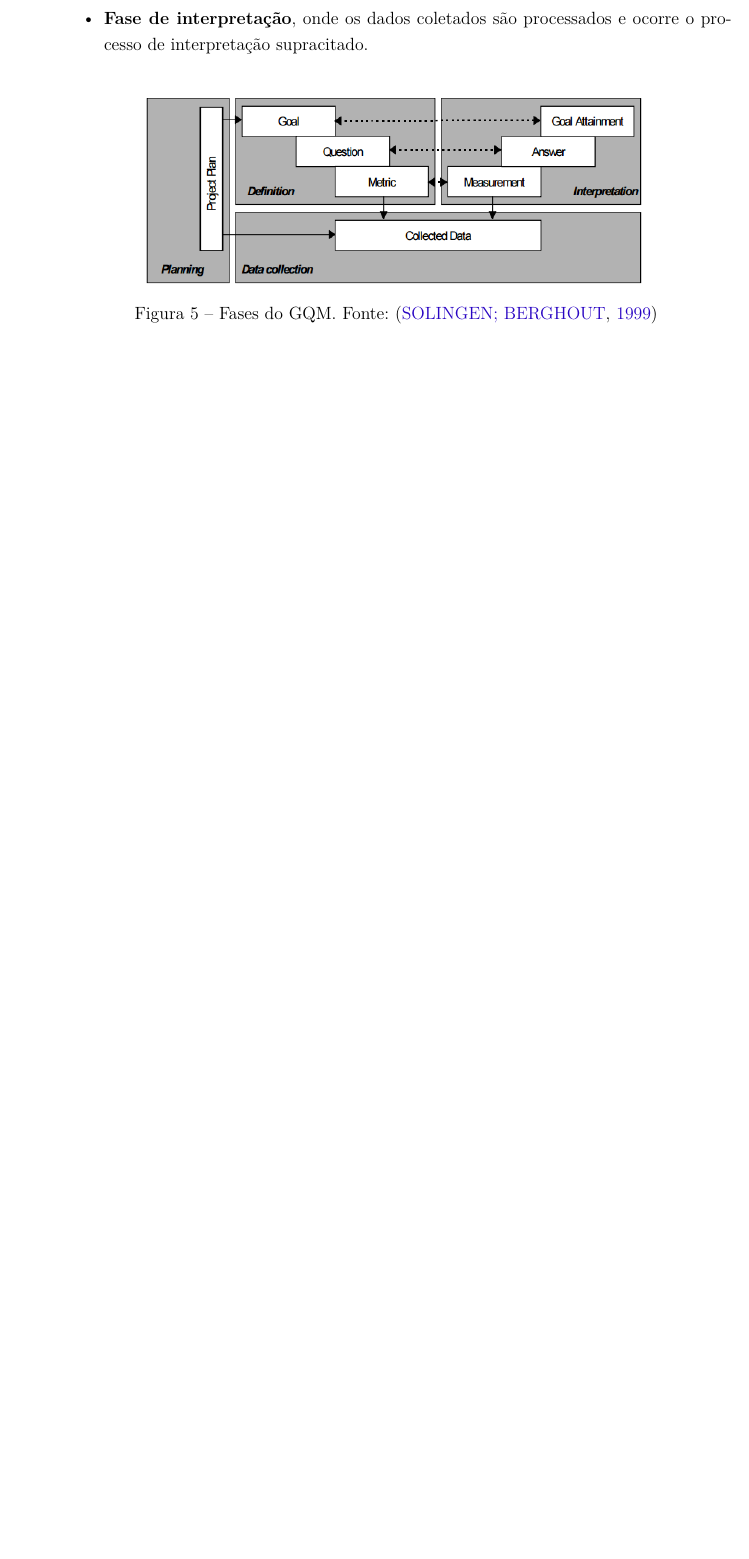
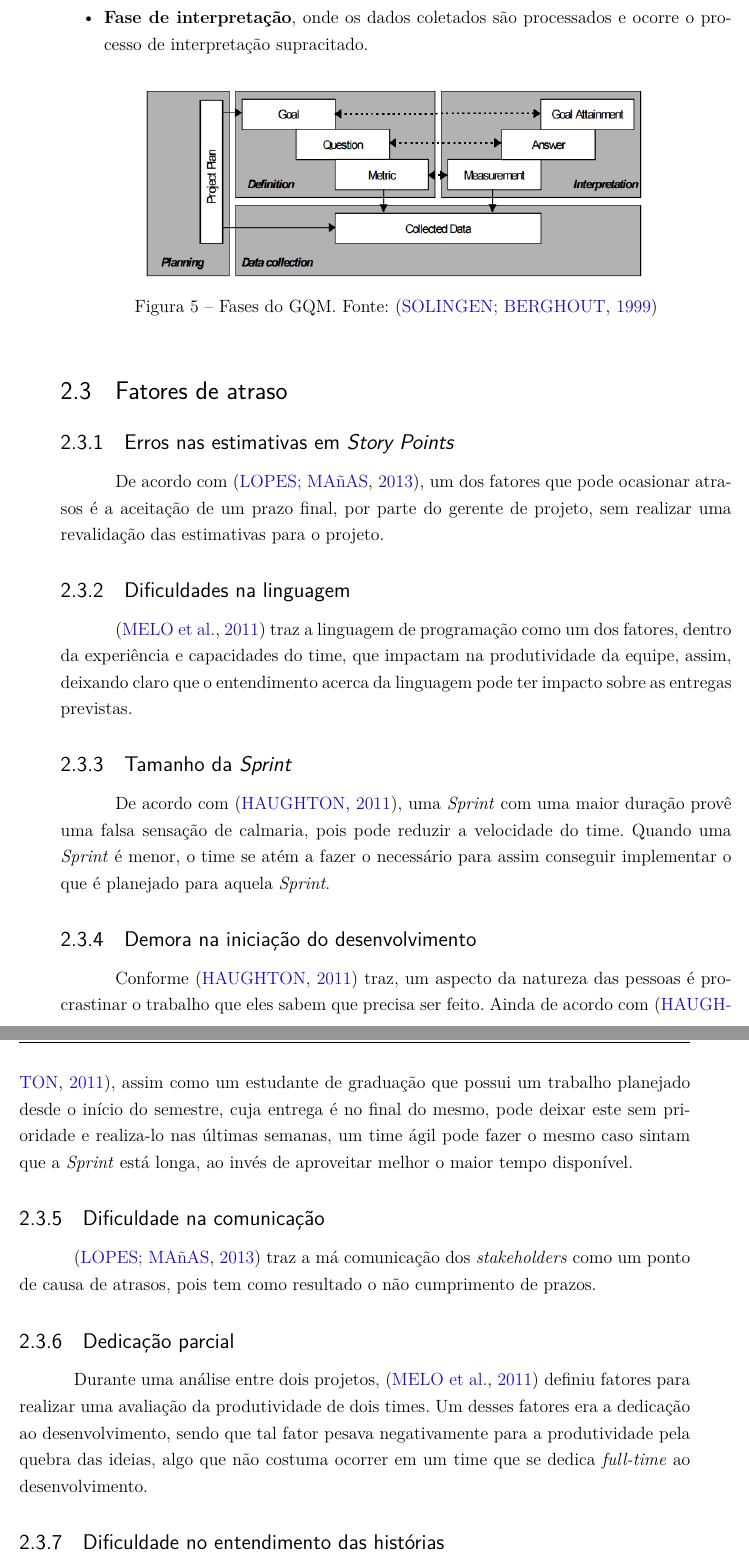
Before and after one commit to Emiliemorais/Trabalho_Medicao, a LaTeX thesis (medicao.tex, which reads editaveis/revisao_literatura.tex): part of page 17 of 35 before the commit and two parts of pages 17 and 18 of 35 after it, the two joined at a grey line, cut so that both start at the same text, the shorter picture padded with empty space. Compiled offline with pdfLaTeX.

Commit message:
Adicionando os fatores que causam atrasos

```diff
--- a/editaveis/revisao_literatura.tex
+++ b/editaveis/revisao_literatura.tex
@@ -205,3 +205,47 @@
 	      {Fases do GQM. Fonte: \cite{solingen99}}
       \label{gqm_phases}
     \end{figure}
+
+\section{Fatores de atraso}
+
+  \subsection{Erros nas estimativas em \textit{Story Points}}
+
+  De acordo com \cite{leo2013}, um dos fatores que pode ocasionar atrasos é a aceitação de um prazo final, por parte do gerente
+  de projeto, sem realizar uma revalidação das estimativas para o projeto.
+  % apud (Mulcahy, 2009)
+
+  \subsection{Dificuldades na linguagem}
+
+  \cite{melo2011} traz a linguagem de programação como um dos fatores, dentro da experiência e capacidades do time, que impactam
+  na produtividade da equipe, assim, deixando claro que o entendimento acerca da linguagem pode ter impacto sobre as entregas
+  previstas.
+
+  \subsection{Tamanho da \textit{Sprint}}
+
+  De acordo com \cite{cogn2011}, uma \textit{Sprint} com uma maior duração provê uma falsa sensação de calmaria, pois pode reduzir
+  a velocidade do time. Quando uma \textit{Sprint} é menor, o time se atém a fazer o necessário para assim conseguir implementar
+  o que é planejado para aquela \textit{Sprint}.
+
+%  \subsection{Mudança de metodologia}
+
+  \subsection{Demora na iniciação do desenvolvimento}
+
+  Conforme \cite{cogn2011} traz, um aspecto da natureza das pessoas é procrastinar o trabalho que eles sabem que precisa ser
+  feito. Ainda de acordo com \cite{cogn2011}, assim como um estudante de graduação que possui um trabalho planejado desde o início do semestre, cuja entrega é no
+  final do mesmo, pode deixar este sem prioridade e realiza-lo nas últimas semanas, um time ágil pode fazer o mesmo caso sintam
+  que a \textit{Sprint} está longa, ao invés de aproveitar melhor o maior tempo disponível.
+
+  \subsection{Dificuldade na comunicação}
+
+  \cite{leo2013} traz a má comunicação dos \textit{stakeholders} como um ponto de causa de atrasos, pois tem como resultado
+  o não cumprimento de prazos.
+  % apud Molena (2011)
+  % apud (Chapters Brasileiros do PMI, 2008)
+
+  \subsection{Dedicação parcial}
+
+  Durante uma análise entre dois projetos, \cite{melo2011} definiu fatores para realizar uma avaliação da produtividade de
+  dois times. Um desses fatores era a dedicação ao desenvolvimento, sendo que tal fator pesava negativamente para a produtividade
+  pela quebra das ideias, algo que não costuma ocorrer em um time que se dedica \textit{full-time} ao desenvolvimento.
+
+  \subsection{Dificuldade no entendimento das histórias}
```
Also changed, not shown: bibliografia.bib (+21 -0 lines), editaveis/revisao_literatura.tex (4 more changed lines).
